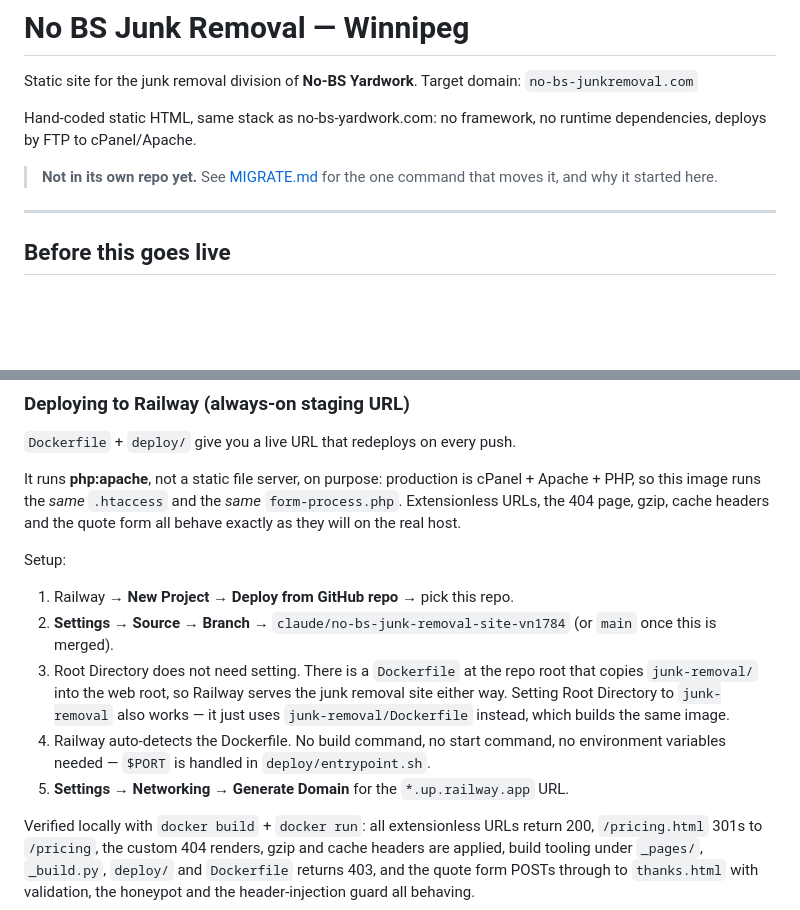
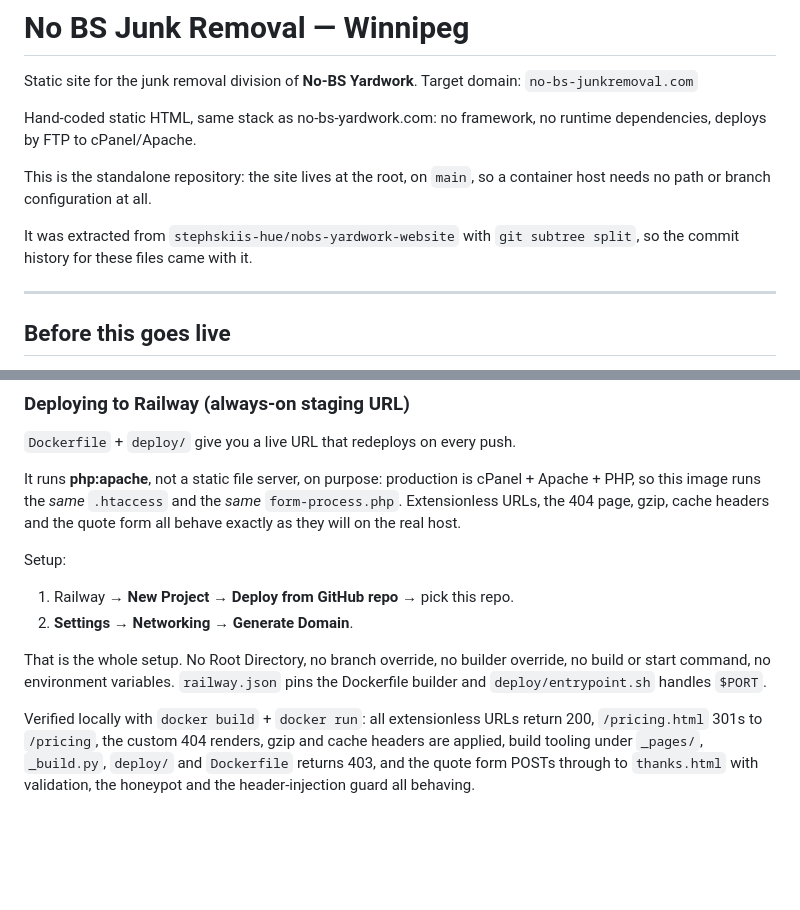
Before and after one commit to stephskiis-hue/nobs-yardwork-website, a Markdown page: README.md, 2 parts joined by grey strips. GitHub-like rendering; blank space fills up the shorter version.

```diff
--- a/README.md
+++ b/README.md
@@ -6,8 +6,11 @@ Target domain: `no-bs-junkremoval.com`
 Hand-coded static HTML, same stack as no-bs-yardwork.com: no framework, no
 runtime dependencies, deploys by FTP to cPanel/Apache.
 
-> **Not in its own repo yet.** See [MIGRATE.md](MIGRATE.md) for the one command
-> that moves it, and why it started here.
+This is the standalone repository: the site lives at the root, on `main`, so a
+container host needs no path or branch configuration at all.
+
+It was extracted from `stephskiis-hue/nobs-yardwork-website` with
+`git subtree split`, so the commit history for these files came with it.
 
 ---
 
@@ -127,16 +130,11 @@ the quote form all behave exactly as they will on the real host.
 Setup:
 
 1. Railway → **New Project → Deploy from GitHub repo** → pick this repo.
-2. **Settings → Source → Branch** → `claude/no-bs-junk-removal-site-vn1784`
-   (or `main` once this is merged).
-3. Root Directory does not need setting. There is a `Dockerfile` at the repo
-   root that copies `junk-removal/` into the web root, so Railway serves the
-   junk removal site either way. Setting Root Directory to `junk-removal` also
-   works — it just uses `junk-removal/Dockerfile` instead, which builds the
-   same image.
-4. Railway auto-detects the Dockerfile. No build command, no start command, no
-   environment variables needed — `$PORT` is handled in `deploy/entrypoint.sh`.
-5. **Settings → Networking → Generate Domain** for the `*.up.railway.app` URL.
+2. **Settings → Networking → Generate Domain**.
+
+That is the whole setup. No Root Directory, no branch override, no builder
+override, no build or start command, no environment variables. `railway.json`
+pins the Dockerfile builder and `deploy/entrypoint.sh` handles `$PORT`.
 
 Verified locally with `docker build` + `docker run`: all extensionless URLs
 return 200, `/pricing.html` 301s to `/pricing`, the custom 404 renders, gzip and
```
Also changed, not shown: MIGRATE.md (deleted, +0 -69 lines).
